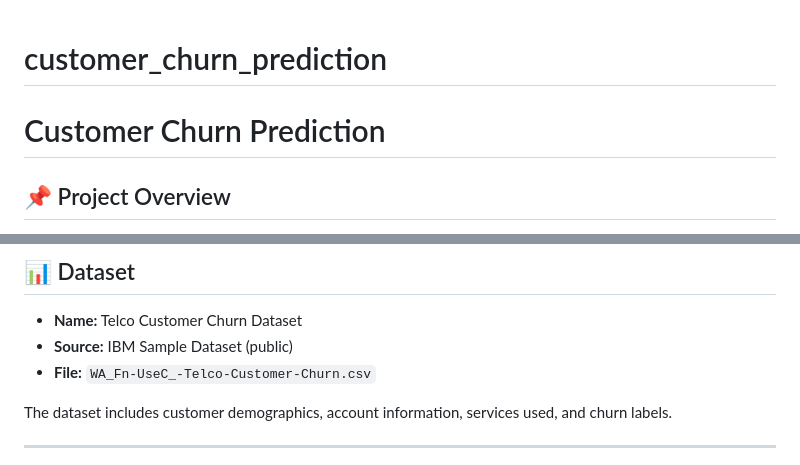
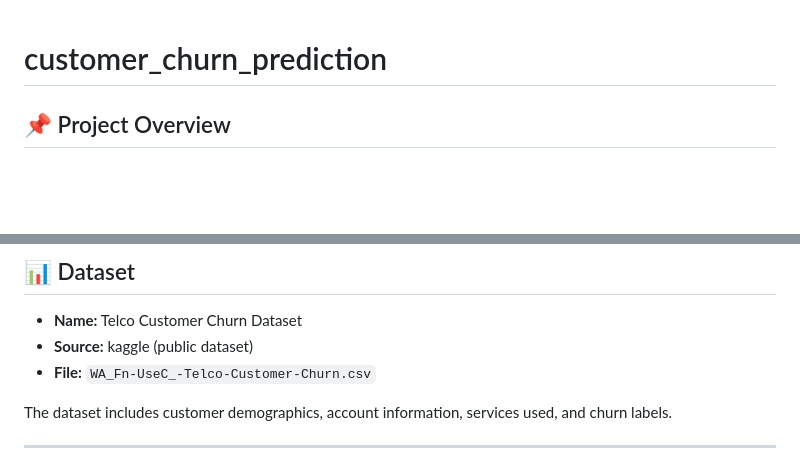
Before and after one commit to abhaymandloi1/customer-churn-prediction-fastapi, a Markdown page: README.md, 2 parts joined by grey strips. GitHub-like rendering; blank space fills up the shorter version.

Commit message:
update RADME content

```diff
--- a/README.md
+++ b/README.md
@@ -1,5 +1,4 @@
 # customer_churn_prediction
-# Customer Churn Prediction
 
 ## 📌 Project Overview
 
@@ -23,7 +22,7 @@ This project predicts whether a telecom customer will churn based on historical
 ## 📊 Dataset
 
 * **Name:** Telco Customer Churn Dataset
-* **Source:** IBM Sample Dataset (public)
+* **Source:** kaggle (public dataset)
 * **File:** `WA_Fn-UseC_-Telco-Customer-Churn.csv`
 
 The dataset includes customer demographics, account information, services used, and churn labels.
```
